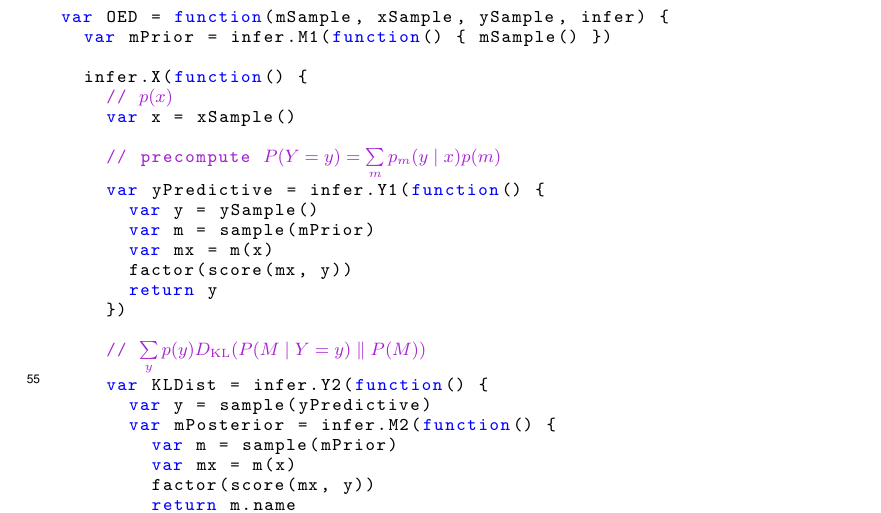
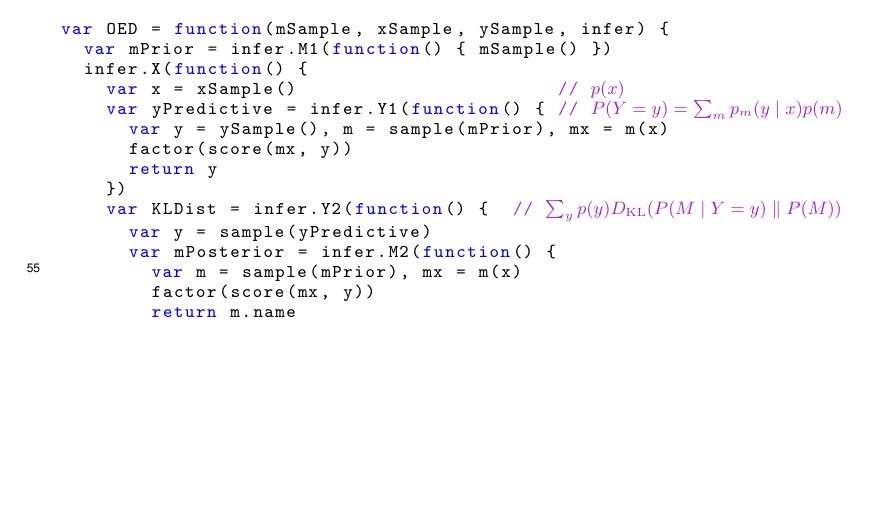
Before and after one commit to mhtess/oed, a LaTeX paper (writing/nips2016/oed_nips_2016.tex): part of page 3 of 8 before the commit and part of page 2 of 7 after it, cut so that both start at the same text, the shorter picture padded with empty space. Compiled offline with pdfLaTeX.

Commit message:
Compress ppOED

```diff
--- a/writing/nips2016/oed_nips_2016.tex
+++ b/writing/nips2016/oed_nips_2016.tex
@@ -232,39 +232,27 @@ In addition, framing OED this way gives us access to algorithms that are more so
 \begin{lstlisting}[mathescape, label={code:oed-pp}, caption = {OED implementation. For clarity, we have omitted some book-keeping details.}]
 var OED = function(mSample, xSample, ySample, infer) {
   var mPrior = infer.M1(function() { mSample() })
-
   infer.X(function() {
-    // ${\color{purple} p(x)}$
-    var x = xSample()
-
-    // precompute ${\color{purple} P(Y = y) = \sum\limits_{m} p_m(y \mid x)p(m) }$
-    var yPredictive = infer.Y1(function() {
-      var y = ySample()
-      var m = sample(mPrior)
-      var mx = m(x)
+    var x = xSample()                       // ${\color{purple} p(x)}$
+    var yPredictive = infer.Y1(function() { // ${\color{purple} P(Y = y) = \sum_{m} p_m(y \mid x)p(m) }$
+      var y = ySample(), m = sample(mPrior), mx = m(x)
       factor(score(mx, y))
       return y
     })
-
-    // ${\color{purple} \sum\limits_{y} p(y) \dkl{ P(M \mid Y = y) }{ P(M) } }$
-    var KLDist = infer.Y2(function() {
+    var KLDist = infer.Y2(function() {  // ${\color{purple} \sum_{y} p(y) \dkl{ P(M \mid Y = y) }{ P(M) } }$
       var y = sample(yPredictive)
       var mPosterior = infer.M2(function() {
-        var m = sample(mPrior)
-        var mx = m(x)
+        var m = sample(mPrior), mx = m(x)
         factor(score(mx, y))
         return m.name
       })
-
       return KL(mPosterior, mPrior)
     })
-
     var EIG = expectation(KLDist)
     factor(EIG)
     return {x: x, EIG: EIG}
   })
 }
-
 \end{lstlisting}
 \end{minipage}
 
```
